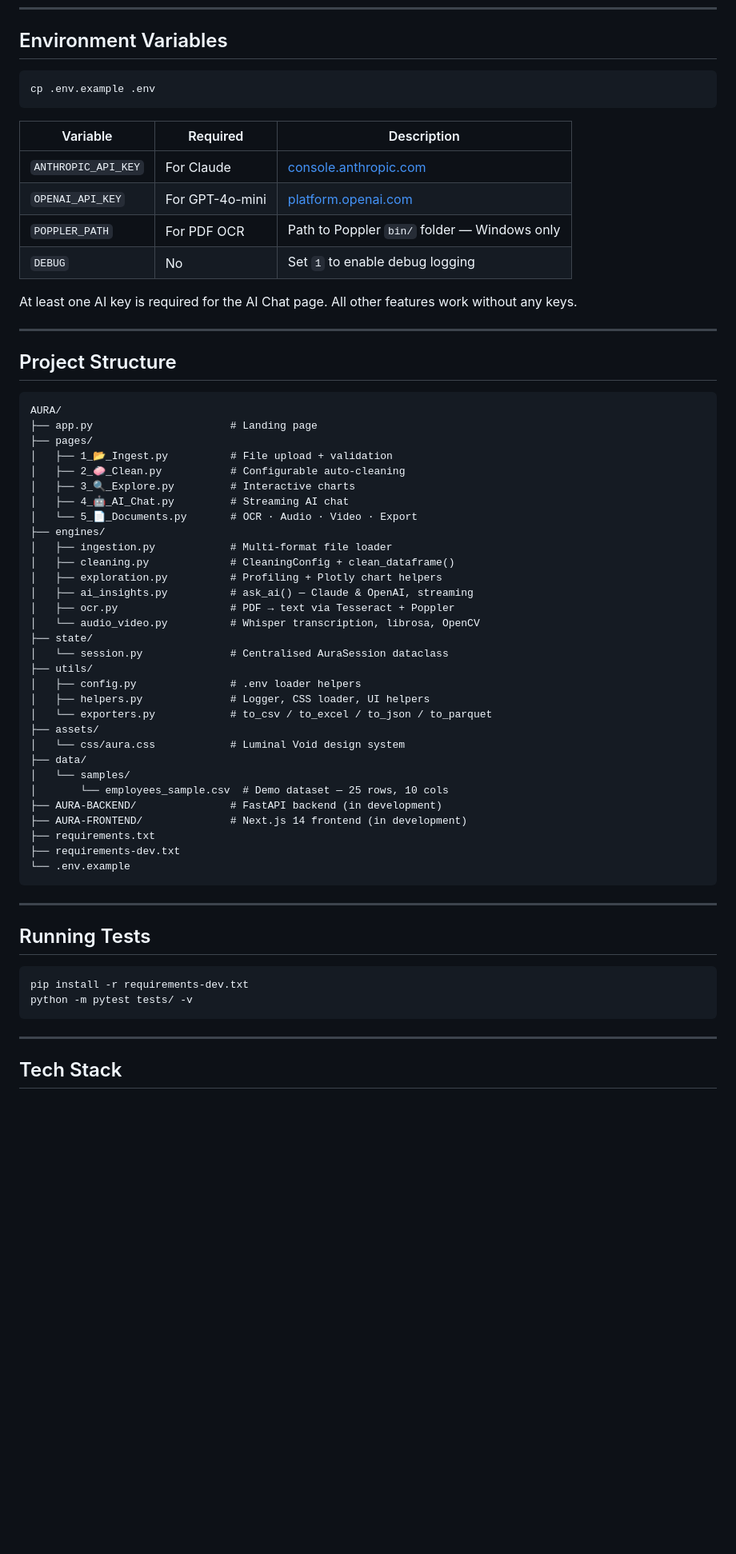
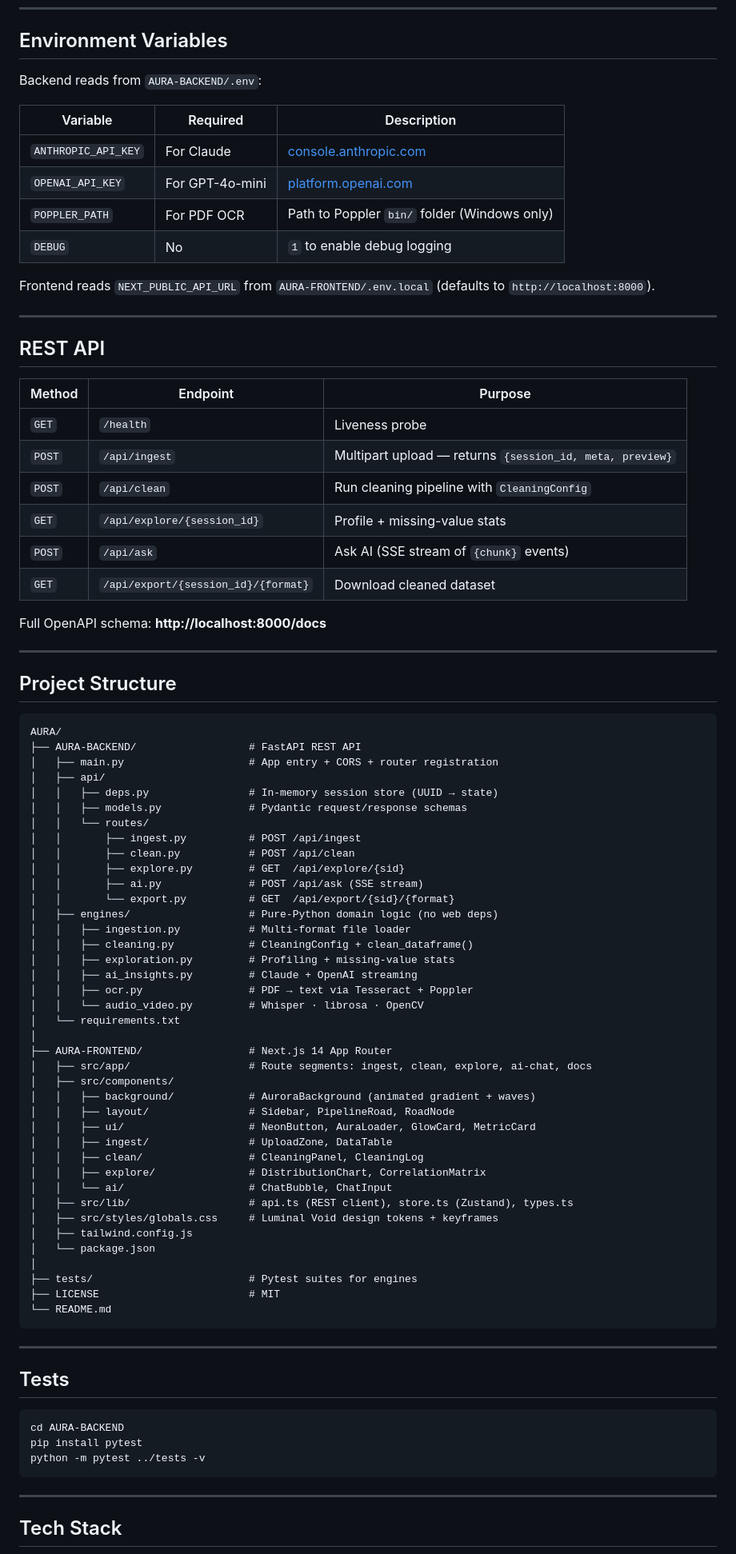
Before and after one commit to skayy47/AURA, a Markdown page: README.md, the part around one of its changes. Shown at 80% size. Drawn GitHub-style; blank space fills up the shorter version.

````diff
--- a/README.md
+++ b/README.md
@@ -54,18 +88,31 @@ Then open `http://localhost:8501` and upload `data/samples/employees_sample.csv`
 
 ## Environment Variables
 
-```bash
-cp .env.example .env
-```
+Backend reads from `AURA-BACKEND/.env`:
 
 | Variable | Required | Description |
 |---|---|---|
 | `ANTHROPIC_API_KEY` | For Claude | [console.anthropic.com](https://console.anthropic.com/) |
 | `OPENAI_API_KEY` | For GPT-4o-mini | [platform.openai.com](https://platform.openai.com/api-keys) |
-| `POPPLER_PATH` | For PDF OCR | Path to Poppler `bin/` folder — Windows only |
-| `DEBUG` | No | Set `1` to enable debug logging |
+| `POPPLER_PATH` | For PDF OCR | Path to Poppler `bin/` folder (Windows only) |
+| `DEBUG` | No | `1` to enable debug logging |
 
-At least one AI key is required for the AI Chat page. All other features work without any keys.
+Frontend reads `NEXT_PUBLIC_API_URL` from `AURA-FRONTEND/.env.local` (defaults to `http://localhost:8000`).
+
+---
+
+## REST API
+
+| Method | Endpoint | Purpose |
+|--------|----------|---------|
+| `GET` | `/health` | Liveness probe |
+| `POST` | `/api/ingest` | Multipart upload — returns `{session_id, meta, preview}` |
+| `POST` | `/api/clean` | Run cleaning pipeline with `CleaningConfig` |
+| `GET` | `/api/explore/{session_id}` | Profile + missing-value stats |
+| `POST` | `/api/ask` | Ask AI (SSE stream of `{chunk}` events) |
+| `GET` | `/api/export/{session_id}/{format}` | Download cleaned dataset |
+
+Full OpenAPI schema: **http://localhost:8000/docs**
 
 ---
 
@@ -73,45 +120,54 @@ At least one AI key is required for the AI Chat page. All other features work wi
 
 ```
 AURA/
-├── app.py                      # Landing page
-├── pages/
-│   ├── 1_📂_Ingest.py          # File upload + validation
-│   ├── 2_🧼_Clean.py           # Configurable auto-cleaning
-│   ├── 3_🔍_Explore.py         # Interactive charts
-│   ├── 4_🤖_AI_Chat.py         # Streaming AI chat
-│   └── 5_📄_Documents.py       # OCR · Audio · Video · Export
-├── engines/
-│   ├── ingestion.py            # Multi-format file loader
-│   ├── cleaning.py             # CleaningConfig + clean_dataframe()
-│   ├── exploration.py          # Profiling + Plotly chart helpers
-│   ├── ai_insights.py          # ask_ai() — Claude & OpenAI, streaming
-│   ├── ocr.py                  # PDF → text via Tesseract + Poppler
-│   └── audio_video.py          # Whisper transcription, librosa, OpenCV
-├── state/
-│   └── session.py              # Centralised AuraSession dataclass
-├── utils/
-│   ├── config.py               # .env loader helpers
-│   ├── helpers.py              # Logger, CSS loader, UI helpers
-│   └── exporters.py            # to_csv / to_excel / to_json / to_parquet
-├── assets/
-│   └── css/aura.css            # Luminal Void design system
-├── data/
-│   └── samples/
-│       └── employees_sample.csv  # Demo dataset — 25 rows, 10 cols
-├── AURA-BACKEND/               # FastAPI backend (in development)
-├── AURA-FRONTEND/              # Next.js 14 frontend (in development)
-├── requirements.txt
-├── requirements-dev.txt
-└── .env.example
+├── AURA-BACKEND/                  # FastAPI REST API
+│   ├── main.py                    # App entry + CORS + router registration
+│   ├── api/
+│   │   ├── deps.py                # In-memory session store (UUID → state)
+│   │   ├── models.py              # Pydantic request/response schemas
+│   │   └── routes/
+│   │       ├── ingest.py          # POST /api/ingest
+│   │       ├── clean.py           # POST /api/clean
+│   │       ├── explore.py         # GET  /api/explore/{sid}
+│   │       ├── ai.py              # POST /api/ask (SSE stream)
+│   │       └── export.py          # GET  /api/export/{sid}/{format}
+│   ├── engines/                   # Pure-Python domain logic (no web deps)
+│   │   ├── ingestion.py           # Multi-format file loader
+│   │   ├── cleaning.py            # CleaningConfig + clean_dataframe()
+│   │   ├── exploration.py         # Profiling + missing-value stats
+│   │   ├── ai_insights.py         # Claude + OpenAI streaming
+│   │   ├── ocr.py                 # PDF → text via Tesseract + Poppler
+│   │   └── audio_video.py         # Whisper · librosa · OpenCV
+│   └── requirements.txt
+│
+├── AURA-FRONTEND/                 # Next.js 14 App Router
+│   ├── src/app/                   # Route segments: ingest, clean, explore, ai-chat, docs
+│   ├── src/components/
+│   │   ├── background/            # AuroraBackground (animated gradient + waves)
+│   │   ├── layout/                # Sidebar, PipelineRoad, RoadNode
+│   │   ├── ui/                    # NeonButton, AuraLoader, GlowCard, MetricCard
+│   │   ├── ingest/                # UploadZone, DataTable
+│   │   ├── clean/                 # CleaningPanel, CleaningLog
+│   │   ├── explore/               # DistributionChart, CorrelationMatrix
+│   │   └── ai/                    # ChatBubble, ChatInput
+│   ├── src/lib/                   # api.ts (REST client), store.ts (Zustand), types.ts
+│   ├── src/styles/globals.css     # Luminal Void design tokens + keyframes
+│   ├── tailwind.config.js
+│   └── package.json
+│
+├── tests/                         # Pytest suites for engines
+├── LICENSE                        # MIT
+└── README.md
 ```
 
 ---
 
-## Running Tests
+## Tests
 
 ```bash
-pip install -r requirements-dev.txt
-python -m pytest tests/ -v
+cd AURA-BACKEND
+pip install pytest
+python -m pytest ../tests -v
 ```
 
 ---
````
Also changed, not shown: other parts of README.md (+82 -35 lines).
